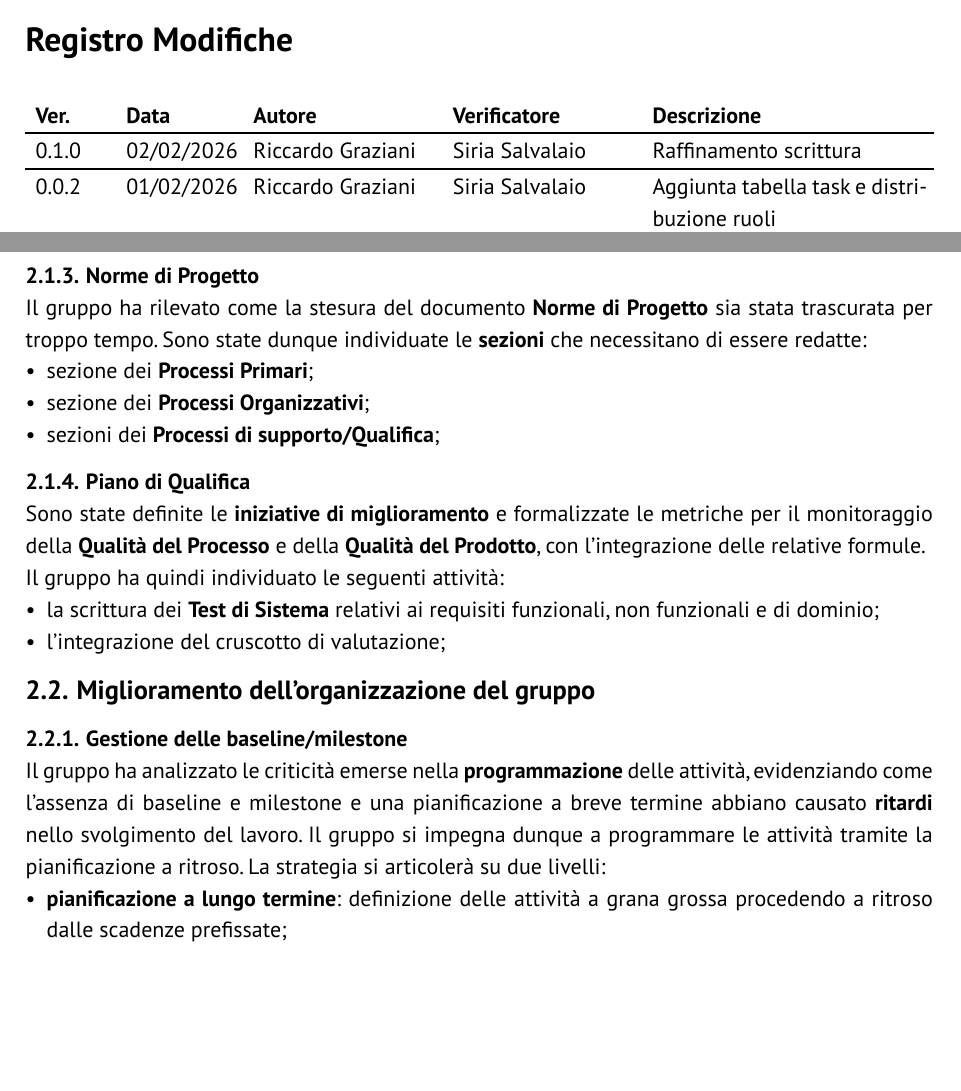
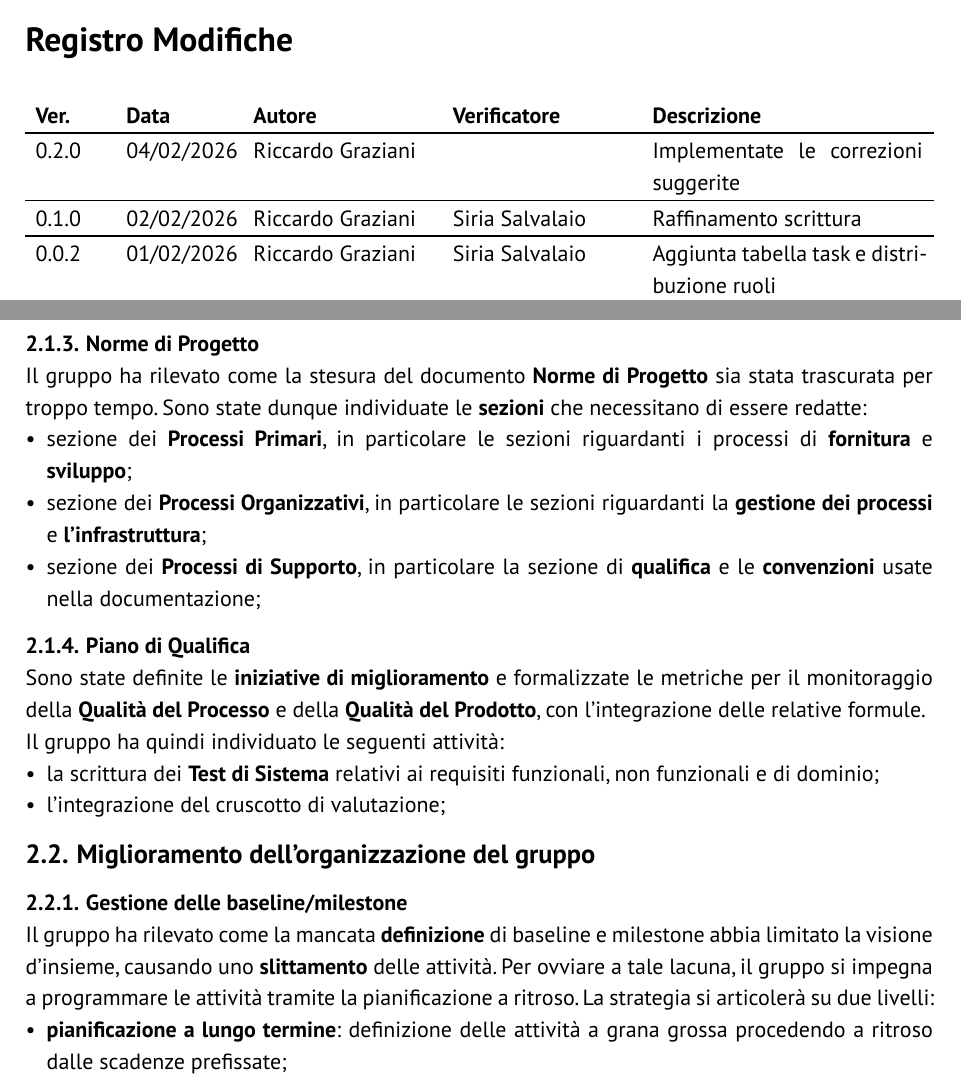
Before and after one commit to GlitchHub-Team/GlitchHub-Team.github.io, a Typst document (src/RTB/VerbaliInterni/2026-01-30.typ): two parts of pages 2 and 4 of 7, joined at a grey line, cut so that both start at the same text, the shorter picture padded with empty space. Compiled offline with Typst 0.15.

Commit message:
Implementate correzioni suggerite v0.2.0 VI 30/01/2026

```diff
--- a/src/RTB/VerbaliInterni/2026-01-30.typ
+++ b/src/RTB/VerbaliInterni/2026-01-30.typ
@@ -4,14 +4,21 @@
 #show: report.with(
   titolo: "Verbale interno 30/01/2026",
   stato: "Da verificare",
-  versione: "0.1.0",
+  versione: "0.2.0",
   registro-modifiche: (
+    (
+      "0.2.0",
+      "04/02/2026",
+      "Riccardo Graziani",
+      "",
+      "Implementate le correzioni suggerite",
+    ),
     (
       "0.1.0",
       "02/02/2026",
       "Riccardo Graziani",
       "Siria Salvalaio",
-      "Raffinamento scrittura ",
+      "Raffinamento scrittura",
     ),
     (
       "0.0.2",
@@ -72,12 +79,11 @@ A seguito del consolidamento degli use case, si è proceduto alla *stesura* e *c
 - creare la tabella di *tracciamento* requisiti-UC;
 - *classificare* i requisiti per livello di urgenza in: *Obbligatori*, *Opzionali*, *Desiderabili*;
 
-// TODO: Forse da espandere un po' meglio -> si, un pochino, puoi scrivere nelle varie sezioni "in particolare ..." o "riguardanti ..."
 === Norme di Progetto
 Il gruppo ha rilevato come la stesura del documento *Norme di Progetto* sia stata trascurata per troppo tempo. Sono state dunque individuate le *sezioni* che necessitano di essere redatte:
-- sezione dei *Processi Primari*;
-- sezione dei *Processi Organizzativi*;
-- sezioni dei *Processi di supporto/Qualifica*;
+- sezione dei *Processi Primari*, in particolare le sezioni riguardanti i processi di *fornitura* e *sviluppo*;
+- sezione dei *Processi Organizzativi*, in particolare le sezioni riguardanti la *gestione dei processi* e *l'infrastruttura*;
+- sezione dei *Processi di Supporto*, in particolare la sezione di *qualifica* e le *convenzioni* usate nella documentazione;
 
 === Piano di Qualifica
 Sono state definite le *iniziative di miglioramento* e formalizzate le metriche per il monitoraggio della *Qualità del Processo* e della *Qualità del Prodotto*, con l'integrazione delle relative formule.
@@ -89,9 +95,8 @@ Il gruppo ha quindi individuato le seguenti attività:
 == Miglioramento dell'organizzazione del gruppo
 
 === Gestione delle baseline/milestone
-// riformula questa prima riga
-Il gruppo ha analizzato le criticità emerse nella *programmazione* delle attività, evidenziando come l'assenza di baseline e milestone e una pianificazione a breve termine abbiano causato *ritardi* nello svolgimento del lavoro.
-Il gruppo si impegna dunque a programmare le attività tramite la pianificazione a ritroso. La strategia si articolerà su due livelli:
+Il gruppo ha rilevato come la mancata *definizione* di baseline e milestone abbia limitato la visione d'insieme, causando uno *slittamento* delle attività.
+Per ovviare a tale lacuna, il gruppo si impegna a programmare le attività tramite la pianificazione a ritroso. La strategia si articolerà su due livelli:
 - *pianificazione a lungo termine*: definizione delle attività a grana grossa procedendo a ritroso dalle scadenze prefissate;
 - *pianificazione a breve termine*: scomposizione delle attività in task a grana fine, gestite tramite un sistema di issue strutturato;
 
```
Also changed, not shown: src/RTB/VerbaliInterni/2026-01-30.typ (6 more changed lines).
